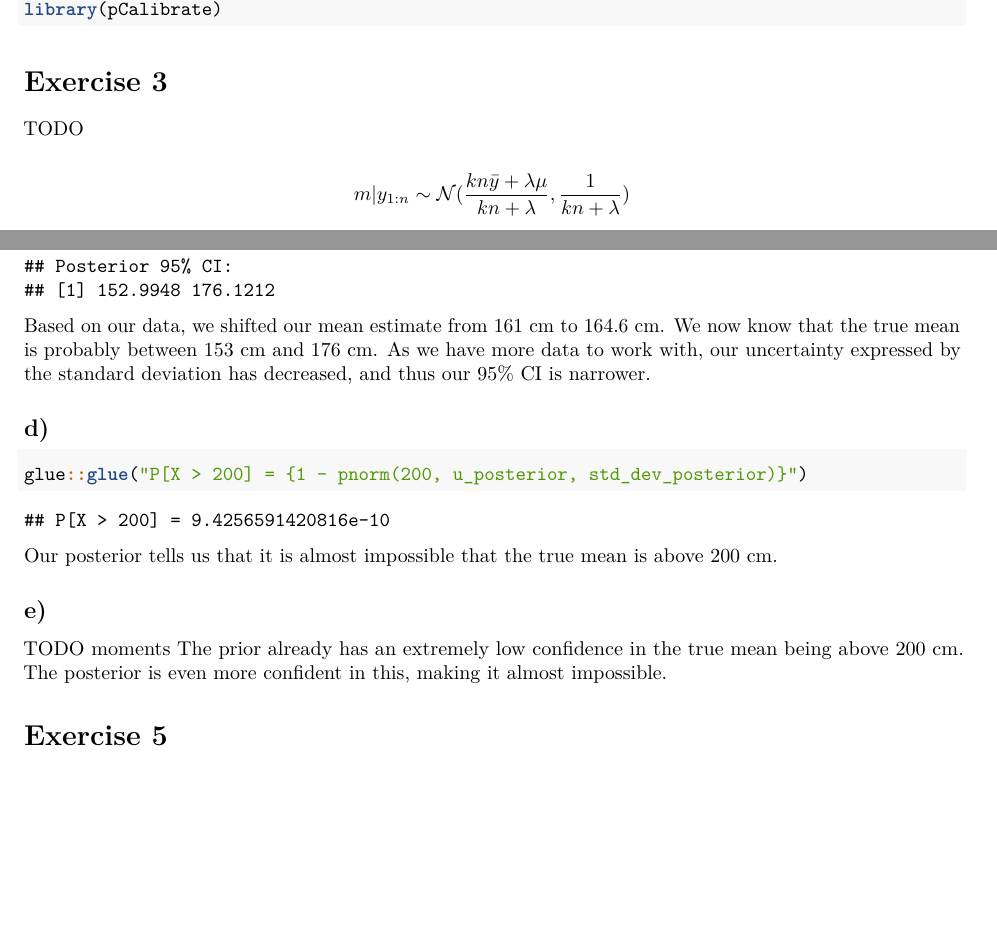
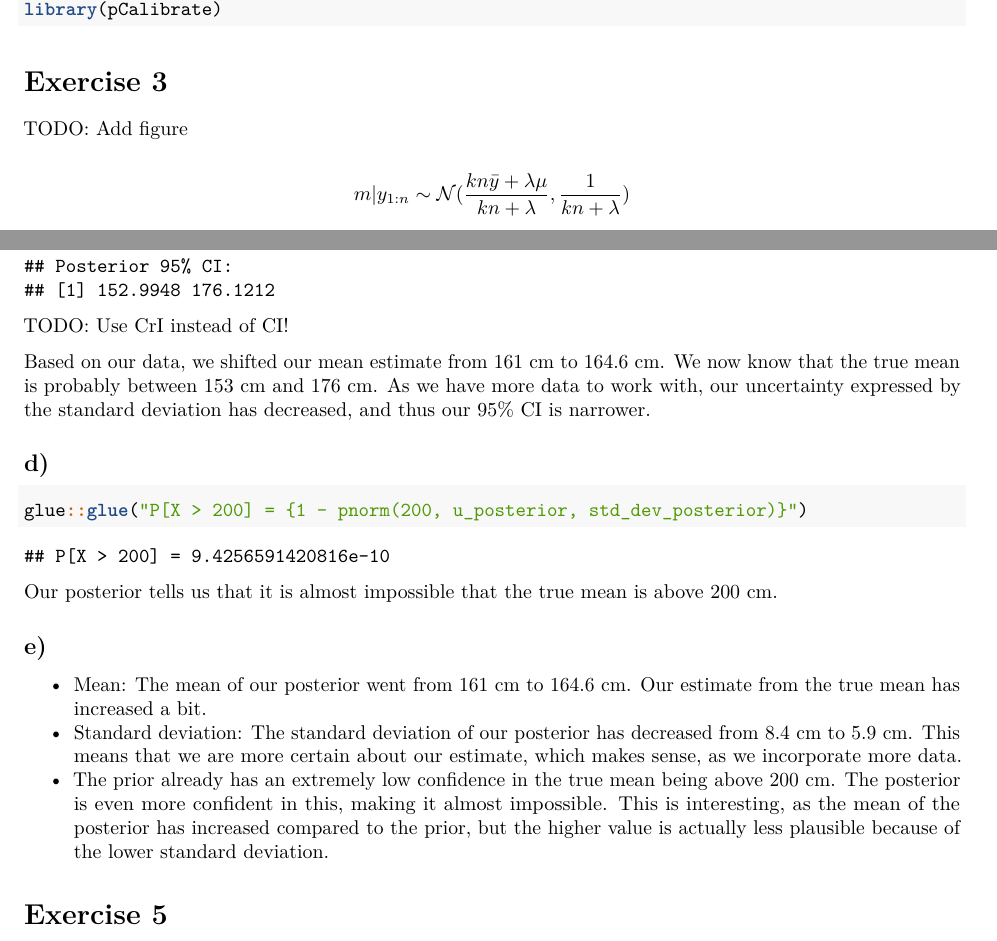
Before and after one commit to janhohenheim/foundations_in_bayesian_methodology, an R Markdown document (exercises2/exercises2.Rmd): two parts of pages 1 and 7 of 10 before the commit and two parts of pages 1 and 7 of 11 after it, joined at a grey line, cut so that both start at the same text, the shorter picture padded with empty space. Rendered offline with R 4.5, knitr and Pandoc, then LaTeX, with nearby package versions; some code elsewhere in the file could not run offline.

Commit message:
Fill in some TODOs

````diff
--- a/exercises2/exercises2.Rmd
+++ b/exercises2/exercises2.Rmd
@@ -29,7 +29,7 @@ library(pCalibrate)
 
 # Exercise 3
 
-TODO
+TODO: Add figure
 
 $$
 m|y_{1:n} \sim \mathcal{N}(\frac{kn\bar{y} + \lambda\mu}{kn + \lambda}, \frac{1}{kn + \lambda})
@@ -134,6 +134,7 @@ glue::glue("Posterior median: {u_posterior}")
 glue::glue("Posterior 95% CI:")
 qnorm(c(0.025, 0.975), u_posterior, std_dev_posterior)
 ```
+TODO: Use CrI instead of CI!
 
 Based on our data, we shifted our mean estimate from 161 cm to 164.6 cm. We now know that the true mean is probably between 153 cm and 176 cm. As we have more data to work with, our uncertainty expressed by the standard deviation has decreased, and thus our 95% CI is narrower.
 
@@ -147,8 +148,9 @@ Our posterior tells us that it is almost impossible that the true mean is above
 
 ## e)
 
-TODO moments
-The prior already has an extremely low confidence in the true mean being above 200 cm. The posterior is even more confident in this, making it almost impossible.
+- Mean: The mean of our posterior went from 161 cm to 164.6 cm. Our estimate from the true mean has increased a bit.
+- Standard deviation: The standard deviation of our posterior has decreased from 8.4 cm to 5.9 cm. This means that we are more certain about our estimate, which makes sense, as we incorporate more data.
+- The prior already has an extremely low confidence in the true mean being above 200 cm. The posterior is even more confident in this, making it almost impossible. This is interesting, as the mean of the posterior has increased compared to the prior, but the higher value is actually less plausible because of the lower standard deviation.
 
 # Exercise 5
 
````
Also changed, not shown: exercises2/exercises2.Rmd (3 more changed lines).
